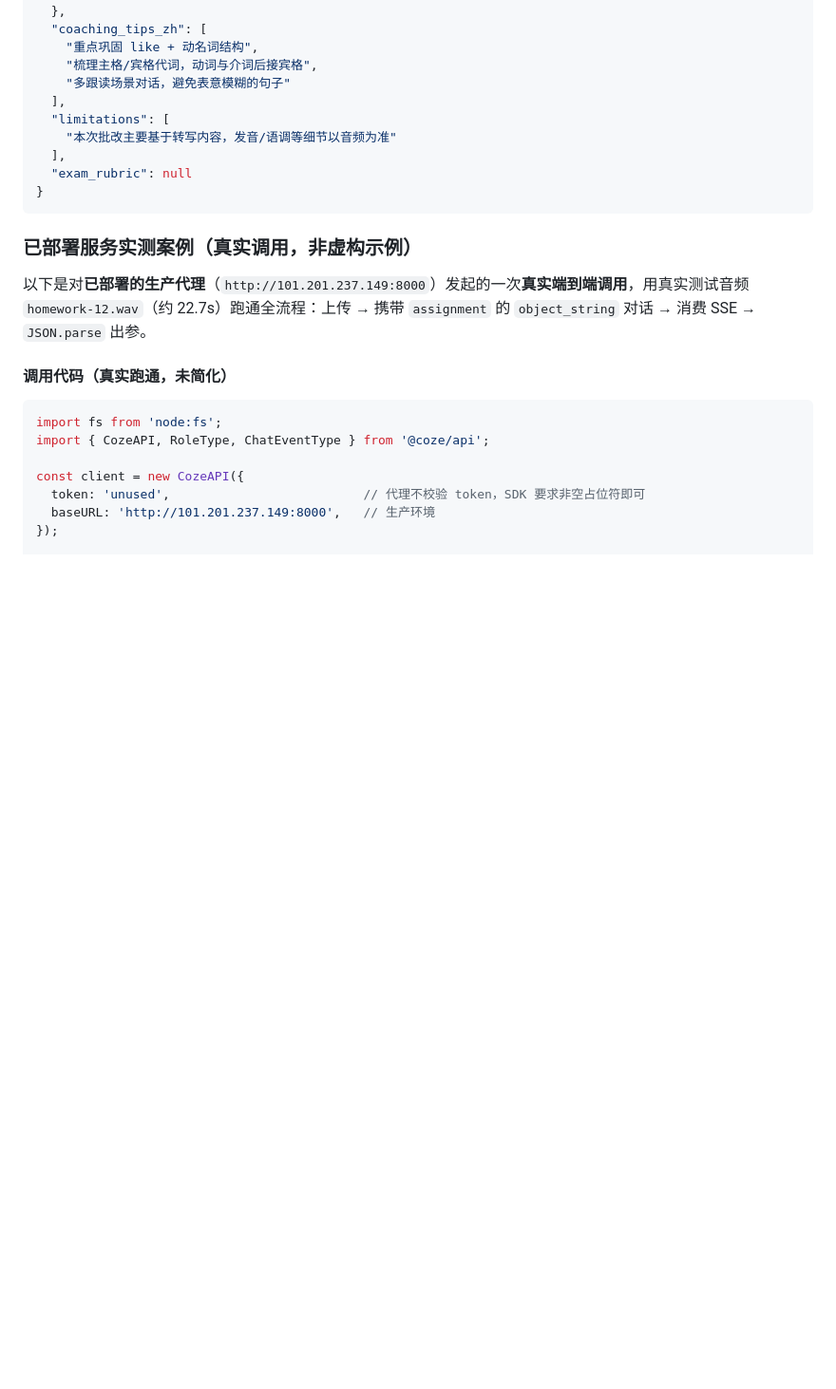
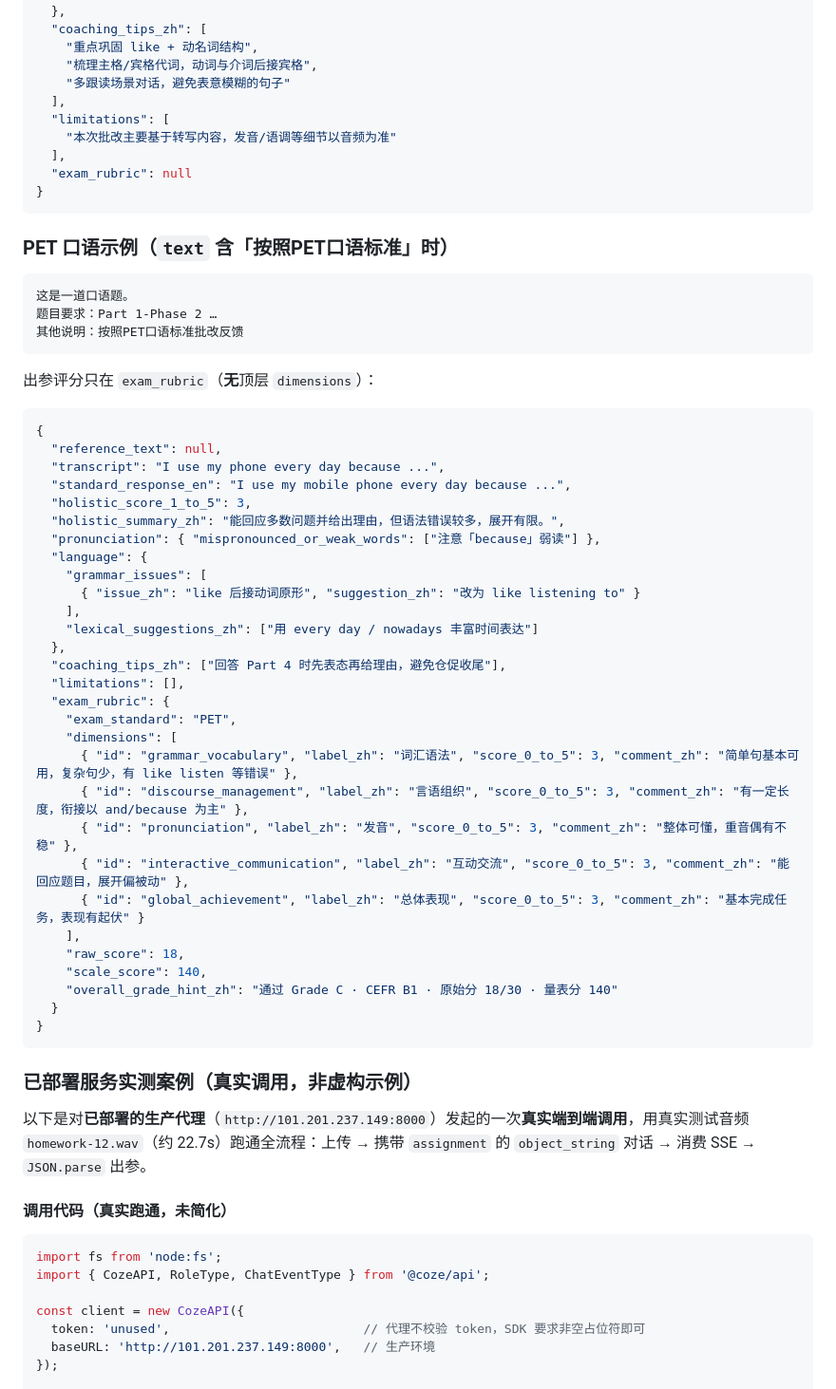
Before and after one commit to lhzwb2008/english-test, a Markdown page: API.md, the part around the change. Shown at 95% size. Drawn GitHub-style; blank space fills up the shorter version.

Commit message:
docs(api): 补充 PET exam_rubric 完整出参示例
Co-authored-by: Cursor <cursoragent@cursor.com>

````diff
--- a/API.md
+++ b/API.md
@@ -399,6 +399,48 @@ reference_text: I like playing football and reading books at weekends.
 }
 ```
 
+### PET 口语示例（`text` 含「按照PET口语标准」时）
+
+```text
+这是一道口语题。
+题目要求：Part 1-Phase 2 …
+其他说明：按照PET口语标准批改反馈
+```
+
+出参评分只在 `exam_rubric`（**无**顶层 `dimensions`）：
+
+```json
+{
+  "reference_text": null,
+  "transcript": "I use my phone every day because ...",
+  "standard_response_en": "I use my mobile phone every day because ...",
+  "holistic_score_1_to_5": 3,
+  "holistic_summary_zh": "能回应多数问题并给出理由，但语法错误较多，展开有限。",
+  "pronunciation": { "mispronounced_or_weak_words": ["注意「because」弱读"] },
+  "language": {
+    "grammar_issues": [
+      { "issue_zh": "like 后接动词原形", "suggestion_zh": "改为 like listening to" }
+    ],
+    "lexical_suggestions_zh": ["用 every day / nowadays 丰富时间表达"]
+  },
+  "coaching_tips_zh": ["回答 Part 4 时先表态再给理由，避免仓促收尾"],
+  "limitations": [],
+  "exam_rubric": {
+    "exam_standard": "PET",
+    "dimensions": [
+      { "id": "grammar_vocabulary", "label_zh": "词汇语法", "score_0_to_5": 3, "comment_zh": "简单句基本可用，复杂句少，有 like listen 等错误" },
+      { "id": "discourse_management", "label_zh": "言语组织", "score_0_to_5": 3, "comment_zh": "有一定长度，衔接以 and/because 为主" },
+      { "id": "pronunciation", "label_zh": "发音", "score_0_to_5": 3, "comment_zh": "整体可懂，重音偶有不稳" },
+      { "id": "interactive_communication", "label_zh": "互动交流", "score_0_to_5": 3, "comment_zh": "能回应题目，展开偏被动" },
+      { "id": "global_achievement", "label_zh": "总体表现", "score_0_to_5": 3, "comment_zh": "基本完成任务，表现有起伏" }
+    ],
+    "raw_score": 18,
+    "scale_score": 140,
+    "overall_grade_hint_zh": "通过 Grade C · CEFR B1 · 原始分 18/30 · 量表分 140"
+  }
+}
+```
+
 ### 已部署服务实测案例（真实调用，非虚构示例）
 
 以下是对**已部署的生产代理**（`http://101.201.237.149:8000`）发起的一次**真实端到端调用**，用真实测试音频 `homework-12.wav`（约 22.7s）跑通全流程：上传 → 携带 `assignment` 的 `object_string` 对话 → 消费 SSE → `JSON.parse` 出参。
````
